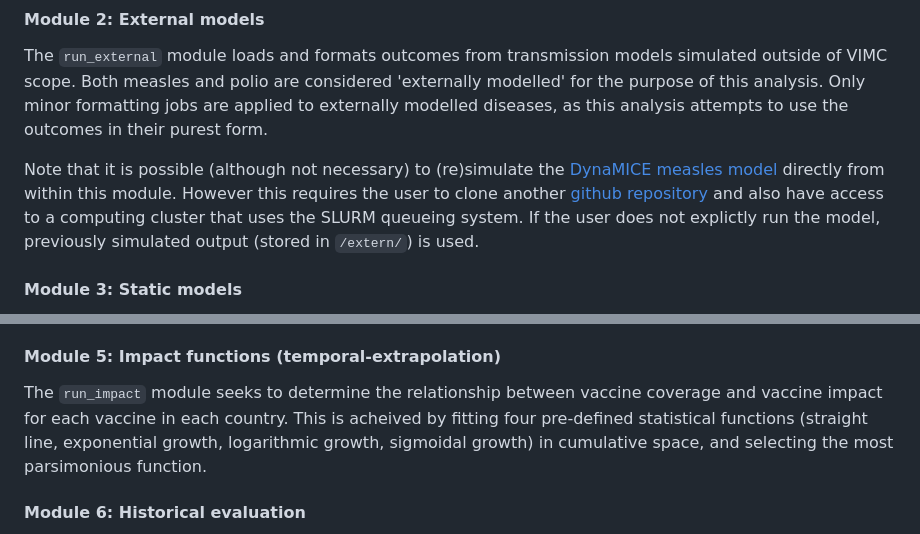
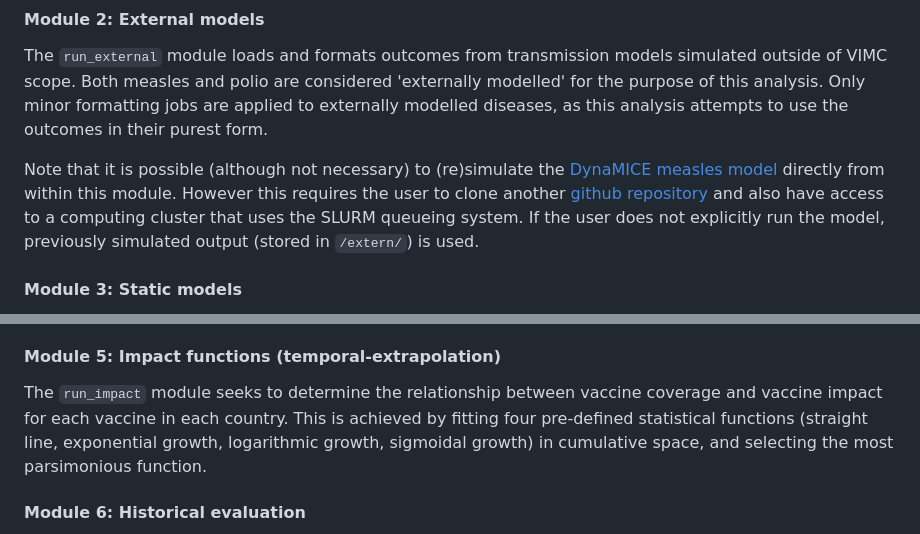
Before and after one commit to ashattock/epi50, a Markdown page: README.md, 2 parts joined by grey strips. GitHub-like rendering.

```diff
--- a/README.md
+++ b/README.md
@@ -62,7 +62,7 @@ The `run_prepare` module loads and formats modelling estimates from VIMC and GBD
 #### Module 2: External models
 The `run_external` module loads and formats outcomes from transmission models simulated outside of VIMC scope. Both measles and polio are considered 'externally modelled' for the purpose of this analysis. Only minor formatting jobs are applied to externally modelled diseases, as this analysis attempts to use the outcomes in their purest form.
 
-Note that it is possible (although not necessary) to (re)simulate the [DynaMICE measles model](https://pubmed.ncbi.nlm.nih.gov/37474227/) directly from within this module. However this requires the user to clone another [github repository](https://github.com/ashattock/dynamice) and also have access to a computing cluster that uses the SLURM queueing system. If the user does not explictly run the model, previously simulated output (stored in `/extern/`) is used.
+Note that it is possible (although not necessary) to (re)simulate the [DynaMICE measles model](https://pubmed.ncbi.nlm.nih.gov/37474227/) directly from within this module. However this requires the user to clone another [github repository](https://github.com/ashattock/dynamice) and also have access to a computing cluster that uses the SLURM queueing system. If the user does not explicitly run the model, previously simulated output (stored in `/extern/`) is used.
 
 #### Module 3: Static models
 The `run_static` module produces vaccine impact estimates for diseases outside of VIMC scope and which haven't been 'externally modelled'. In this analysis, static modelling is used for diphtheria, tetanus, pertussis, and tuberculosis. Broadly, vaccine impact is calculated using a combination of GBD burden estimates, vaccine efficacy profiles, and vaccine coverage. A full description of the static modelling approach used in this analysis is provided in the Supplementary Material of the publication.
@@ -71,7 +71,7 @@ The `run_static` module produces vaccine impact estimates for diseases outside o
 The `run_regression("impute")` module uses time-series regression models to produce vaccine impact estimates for countries outside of VIMC scope, for diseases within VIMC scope. A series of models that vary in terms of predictor covariates are evaluated for each vaccine in each country, with the most parsimonious model selected. For countries without impact estimates, such estimates are imputed using the most commonly selected model in each WHO region.
 
 #### Module 5: Impact functions (temporal-extrapolation)
-The `run_impact` module seeks to determine the relationship between vaccine coverage and vaccine impact for each vaccine in each country. This is acheived by fitting four pre-defined statistical functions (straight line, exponential growth, logarithmic growth, sigmoidal growth) in cumulative space, and selecting the most parsimonious function.
+The `run_impact` module seeks to determine the relationship between vaccine coverage and vaccine impact for each vaccine in each country. This is achieved by fitting four pre-defined statistical functions (straight line, exponential growth, logarithmic growth, sigmoidal growth) in cumulative space, and selecting the most parsimonious function.
 
 #### Module 6: Historical evaluation
 The `run_history` module compiles the final vaccine impact results by evaluating impact functions for each vaccine in each country using all coverage values. Temporal extrapolation takes effect at this stage, where vaccine coverage values that do not have corresponding impact estimates are evaluated.
```
Also changed, not shown: other parts of README.md (+5 -5 lines).
